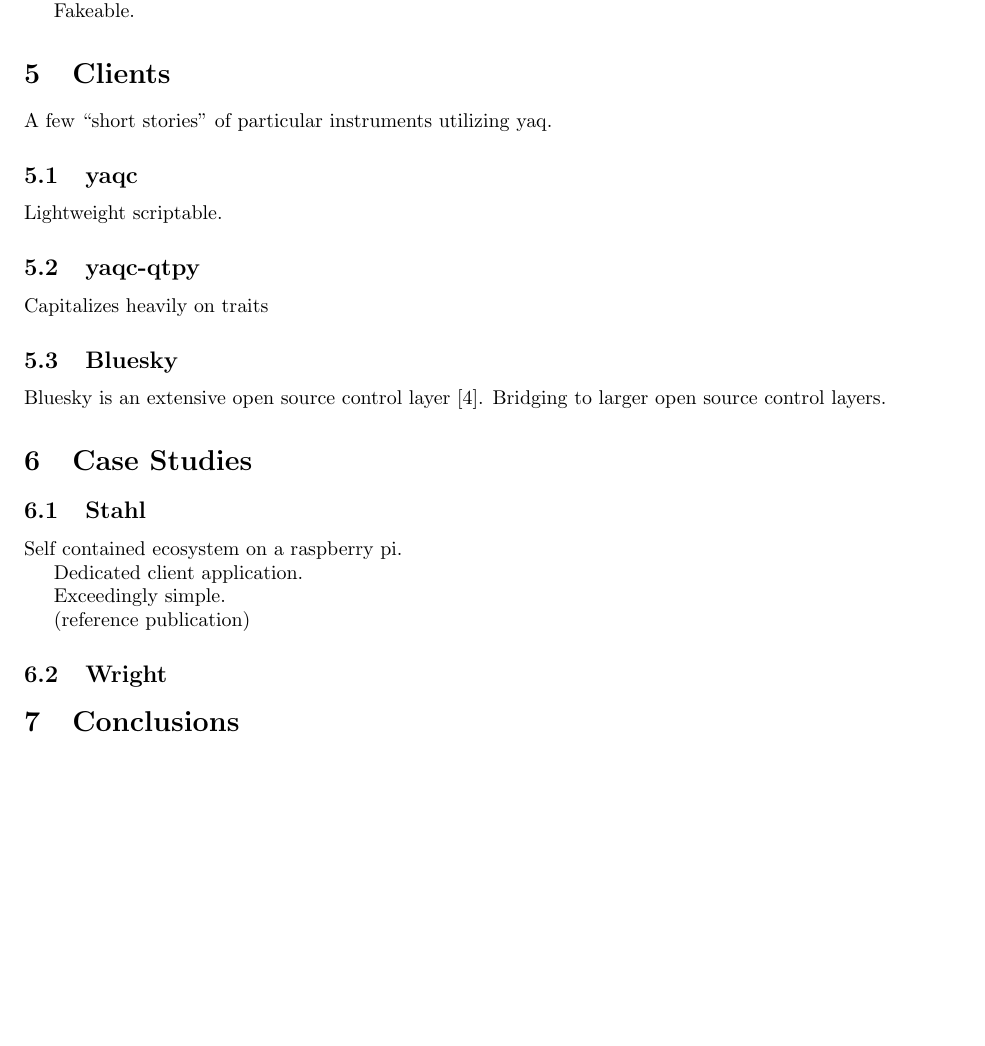
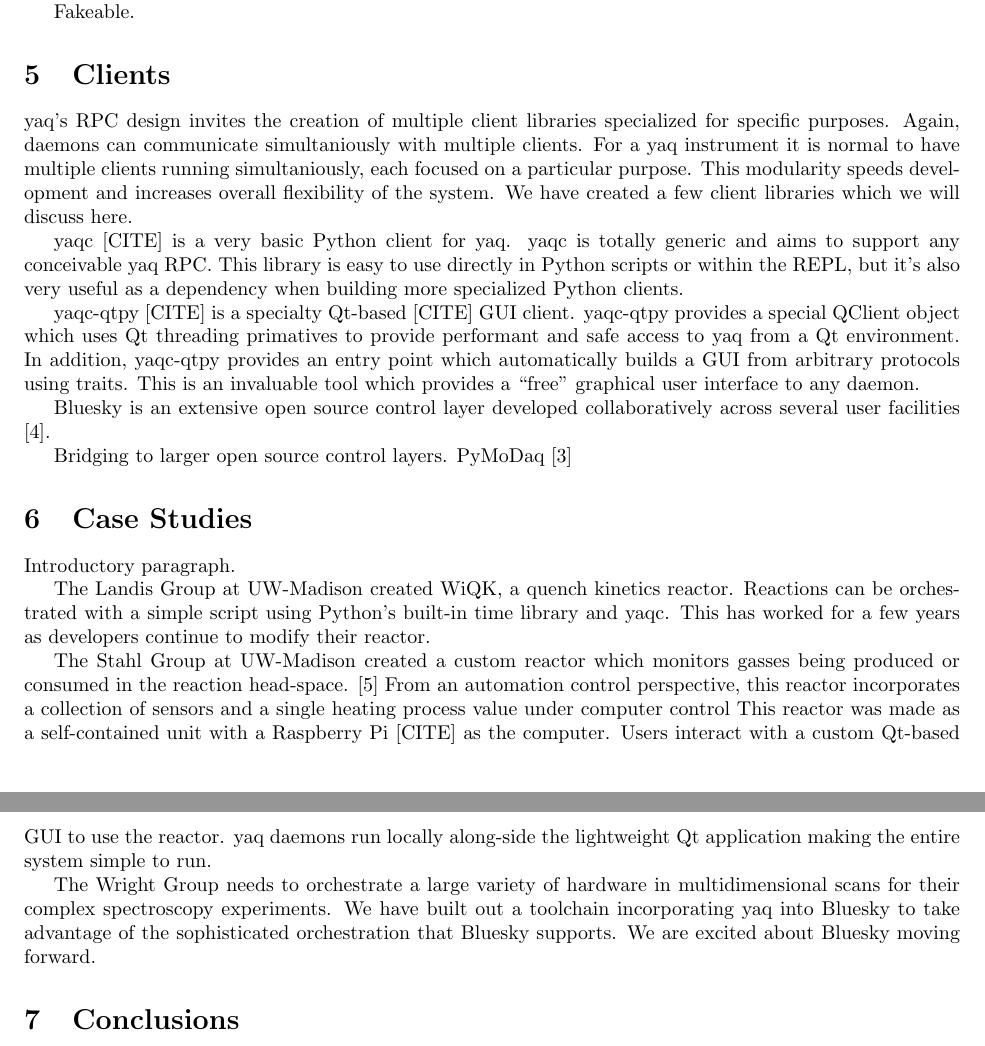
Before and after one commit to yaq-project/yaq-protocol-publication, a LaTeX document (paper.tex): part of page 2 of 3 before the commit and two parts of pages 2 and 3 of 4 after it, the two joined at a grey line, cut so that both start at the same text, the shorter picture padded with empty space. Compiled offline with pdfLaTeX.

Commit message:
clients and cases

```diff
--- a/paper.tex
+++ b/paper.tex
@@ -88,34 +88,43 @@
 
 \section{Clients}
 
-A few ``short stories'' of particular instruments utilizing yaq.
+yaq's RPC design invites the creation of multiple client libraries specialized for specific purposes.
+Again, daemons can communicate simultaniously with multiple clients.
+For a yaq instrument it is normal to have multiple clients running simultaniously, each focused on a particular purpose.
+This modularity speeds development and increases overall flexibility of the system.
+We have created a few client libraries which we will discuss here.
 
-\subsection{yaqc}
+yaqc [CITE] is a very basic Python client for yaq.
+yaqc is totally generic and aims to support any conceivable yaq RPC.
+This library is easy to use directly in Python scripts or within the REPL, but it's also very useful as a dependency when building more specialized Python clients.
 
-Lightweight scriptable.
+yaqc-qtpy [CITE] is a specialty Qt-based [CITE] GUI client.
+yaqc-qtpy provides a special QClient object which uses Qt threading primatives to provide performant and safe access to yaq from a Qt environment.
+In addition, yaqc-qtpy provides an entry point which automatically builds a GUI from arbitrary protocols using traits.
+This is an invaluable tool which provides a ``free'' graphical user interface to any daemon.
 
-\subsection{yaqc-qtpy}
+Bluesky is an extensive open source control layer developed collaboratively across several user facilities \cite{AllanDanielB2019a}.
 
-Capitalizes heavily on traits
-
-\subsection{Bluesky}
-
-Bluesky is an extensive open source control layer \cite{AllanDanielB2019a}.
 Bridging to larger open source control layers.
+PyMoDaq \cite{WeberSebastien2021a}
 
 \section{Case Studies}
 
-\subsection{Stahl}
+Introductory paragraph.
 
-Self contained ecosystem on a raspberry pi.
+The Landis Group at UW-Madison created WiQK, a quench kinetics reactor.
+Reactions can be orchestrated with a simple script using Python's built-in time library and yaqc.
+This has worked for a few years as developers continue to modify their reactor.
 
-Dedicated client application.
+The Stahl Group at UW-Madison created a custom reactor which monitors gasses being produced or consumed in the reaction head-space.  \cite{SalazarChaseA2021a}
+From an automation control perspective, this reactor incorporates a collection of sensors and a single heating process value under computer control
+This reactor was made as a self-contained unit with a Raspberry Pi [CITE] as the computer.
+Users interact with a custom Qt-based GUI to use the reactor.
+yaq daemons run locally along-side the lightweight Qt application making the entire system simple to run.
 
-Exceedingly simple.
-
-(reference publication)
-
-\subsection{Wright}
+The Wright Group needs to orchestrate a large variety of hardware in multidimensional scans for their complex spectroscopy experiments.
+We have built out a toolchain incorporating yaq into Bluesky to take advantage of the sophisticated orchestration that Bluesky supports.
+We are excited about Bluesky moving forward.
 
 \section{Conclusions}
 
```
Also changed, not shown: references.bib (+16 -0 lines).
